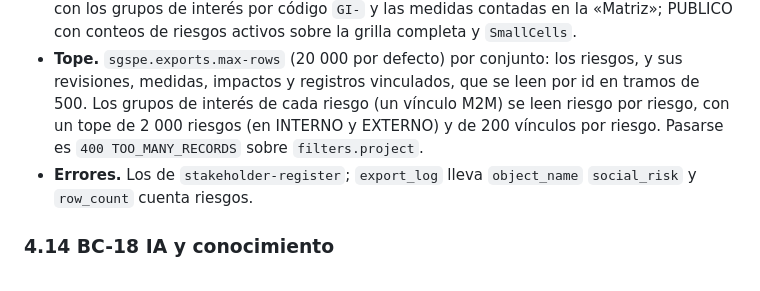
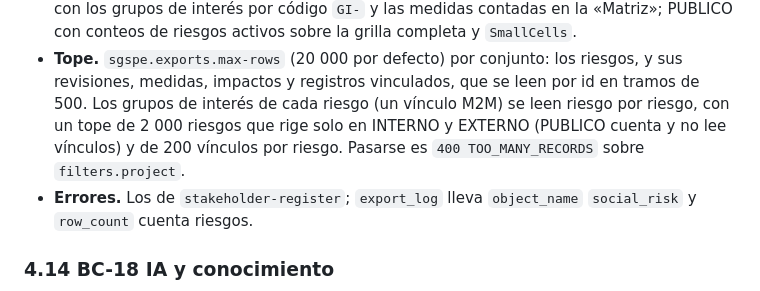
Before and after one commit to wasichai/sgspe, a Markdown page: docs/api.md, the part around the change. Rendered like a GitHub page.

Commit message:
docs: precisa KPI-ENG-06, el tope de risk-register y una línea de JOB-04
KPI-ENG-06 ya no nombra engagement_participant.organization, que el código no lee; el tope de 2 000
riesgos de risk-register rige solo en INTERNO y EXTERNO; la línea de threshold de JOB-04 se parte a
120 columnas.

Co-Authored-By: Claude Opus 5.5 (1M context) <noreply@anthropic.com>
Claude-Session: https://claude.ai/code/session_017MAgYcNauGp6cC3ekX1h7U

```diff
--- a/docs/api.md
+++ b/docs/api.md
@@ -1149,8 +1149,8 @@ quedan en `export_log` (RQ-REP-022, RQ-AUD-011).
   contadas en la «Matriz»; PUBLICO con conteos de riesgos activos sobre la grilla completa y `SmallCells`.
 - **Tope.** `sgspe.exports.max-rows` (20 000 por defecto) por conjunto: los riesgos, y sus revisiones, medidas,
   impactos y registros vinculados, que se leen por id en tramos de 500. Los grupos de interés de cada riesgo (un vínculo
-  M2M) se leen riesgo por riesgo, con un tope de 2 000 riesgos (en INTERNO y EXTERNO) y de 200 vínculos por riesgo.
-  Pasarse es `400 TOO_MANY_RECORDS` sobre `filters.project`.
+  M2M) se leen riesgo por riesgo, con un tope de 2 000 riesgos que rige solo en INTERNO y EXTERNO (PUBLICO cuenta y no
+  lee vínculos) y de 200 vínculos por riesgo. Pasarse es `400 TOO_MANY_RECORDS` sobre `filters.project`.
 - **Errores.** Los de `stakeholder-register`; `export_log` lleva `object_name` `social_risk` y `row_count` cuenta
   riesgos.
 
```
Also changed, not shown: docs/dashboards.md (+1 -1 lines), docs/workflows.md (+2 -2 lines).
